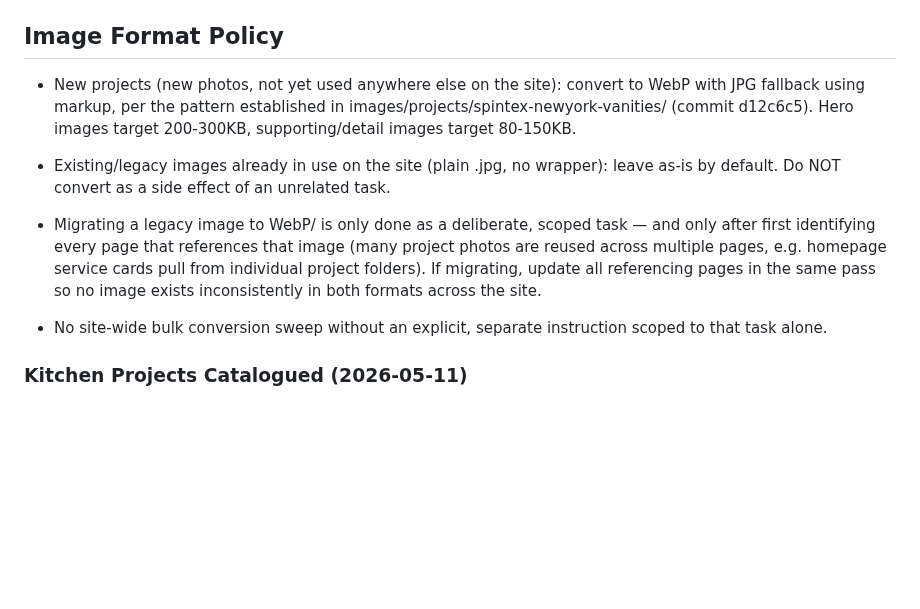
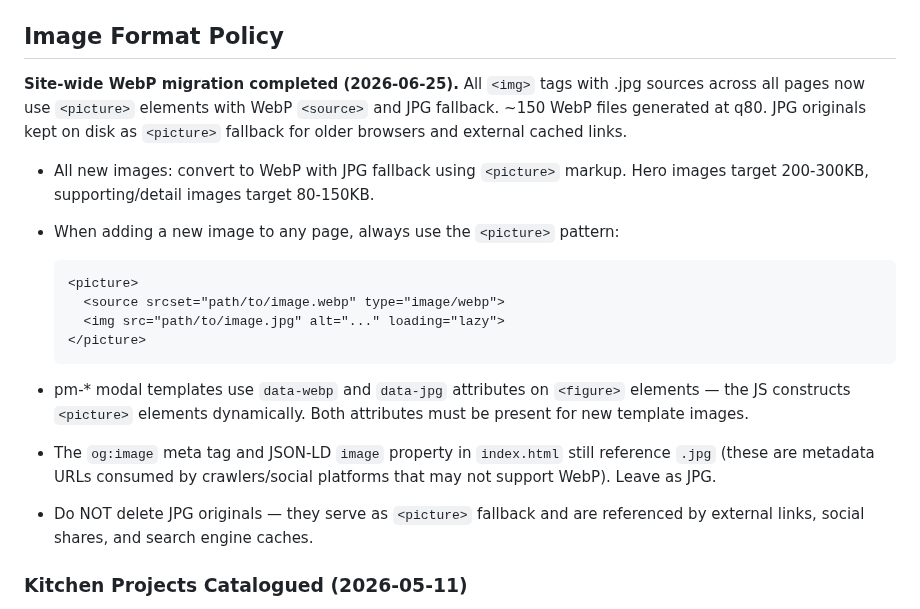
Before and after one commit to neewoodygh-code/neewoody-site, a Markdown page: CLAUDE.md, the part around the change. GitHub-like rendering; blank space fills up the shorter version.

Commit message:
Update CLAUDE.md: mark site-wide WebP migration as complete
Image Format Policy updated to reflect the completed migration
and establish the <picture> pattern as the standard for all
future images.

Co-Authored-By: Claude Sonnet 4.6 <noreply@anthropic.com>
Claude-Session: https://claude.ai/code/session_01QkTuGVArTQe7XoyiwwGatY

````diff
--- a/CLAUDE.md
+++ b/CLAUDE.md
@@ -259,25 +259,23 @@ A self-contained "project modal" component to showcase small/medium projects **w
 
 ## Image Format Policy
 
-- New projects (new photos, not yet used anywhere else on the site):
-  convert to WebP with JPG fallback using <picture> markup, per the
-  pattern established in images/projects/spintex-newyork-vanities/
-  (commit d12c6c5). Hero images target 200-300KB, supporting/detail
-  images target 80-150KB.
+**Site-wide WebP migration completed (2026-06-25).** All `<img>` tags with .jpg sources across all pages now use `<picture>` elements with WebP `<source>` and JPG fallback. ~150 WebP files generated at q80. JPG originals kept on disk as `<picture>` fallback for older browsers and external cached links.
 
-- Existing/legacy images already in use on the site (plain .jpg, no
-  <picture> wrapper): leave as-is by default. Do NOT convert as a side
-  effect of an unrelated task.
+- All new images: convert to WebP with JPG fallback using `<picture>` markup. Hero images target 200-300KB, supporting/detail images target 80-150KB.
 
-- Migrating a legacy image to WebP/<picture> is only done as a deliberate,
-  scoped task — and only after first identifying every page that
-  references that image (many project photos are reused across multiple
-  pages, e.g. homepage service cards pull from individual project
-  folders). If migrating, update all referencing pages in the same pass
-  so no image exists inconsistently in both formats across the site.
+- When adding a new image to any page, always use the `<picture>` pattern:
+  ```html
+  <picture>
+    <source srcset="path/to/image.webp" type="image/webp">
+    <img src="path/to/image.jpg" alt="..." loading="lazy">
+  </picture>
+  ```
 
-- No site-wide bulk conversion sweep without an explicit, separate
-  instruction scoped to that task alone.
+- pm-* modal templates use `data-webp` and `data-jpg` attributes on `<figure>` elements — the JS constructs `<picture>` elements dynamically. Both attributes must be present for new template images.
+
+- The `og:image` meta tag and JSON-LD `image` property in `index.html` still reference `.jpg` (these are metadata URLs consumed by crawlers/social platforms that may not support WebP). Leave as JPG.
+
+- Do NOT delete JPG originals — they serve as `<picture>` fallback and are referenced by external links, social shares, and search engine caches.
 
 ### Kitchen Projects Catalogued (2026-05-11)
 
````
